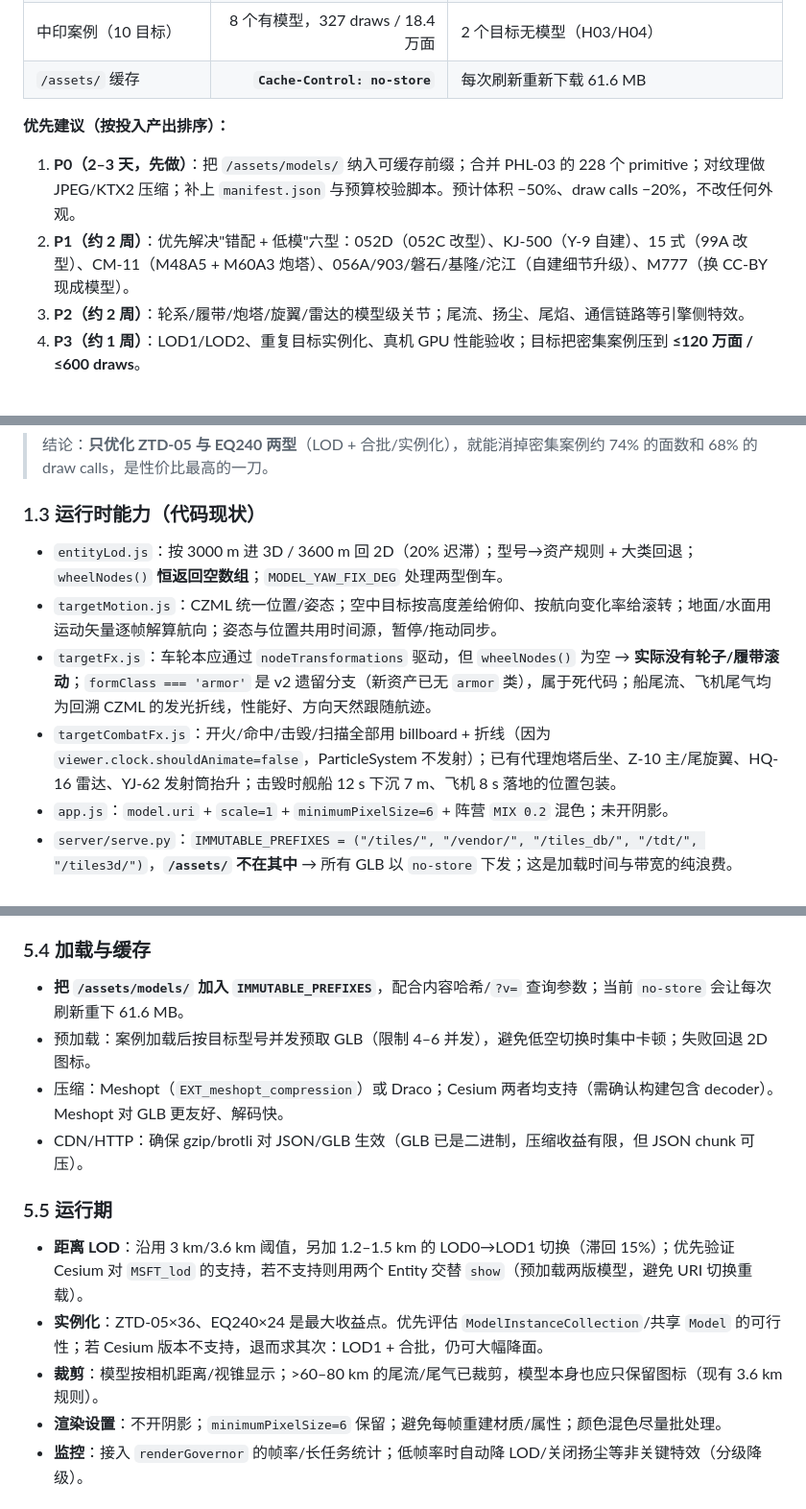
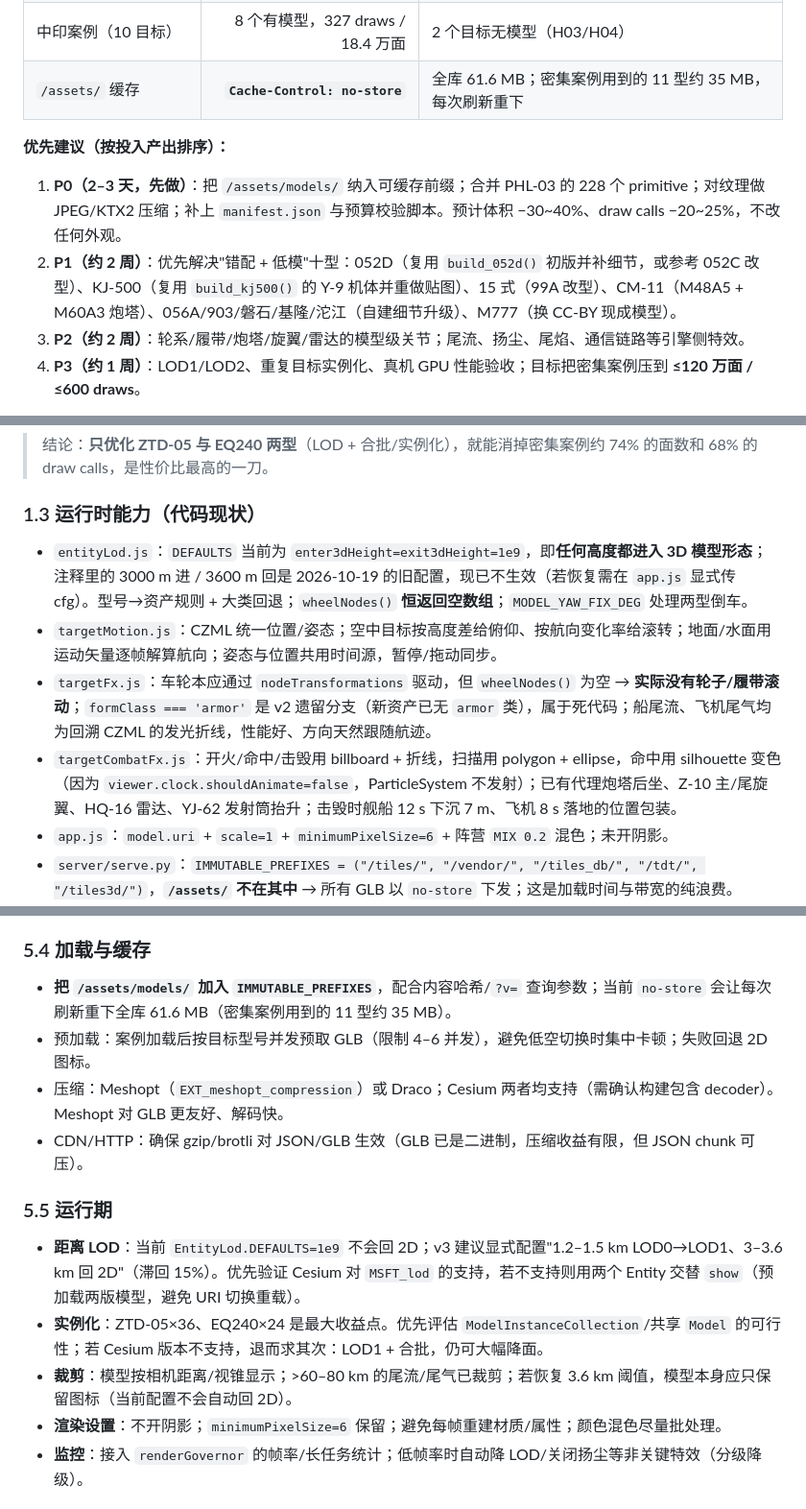
Before and after one commit to lizilong1993/shenji_agent, a Markdown page: situation3d/docs/target-models-v3.md, 3 parts joined by grey strips. Shown at 96% size. GitHub-like rendering.

```diff
--- a/situation3d/docs/target-models-v3.md
+++ b/situation3d/docs/target-models-v3.md
@@ -24,12 +24,12 @@
 | 模型自带动画 | **0** | 30 型 GLB 全部无 animation；Z-10 旋翼靠节点驱动 |
 | 台海密集案例（80 目标） | **≈300 万面 / 1,582 draw calls** | ZTD-05×36 + EQ240×24 占 74% 面数、68% 批次 |
 | 中印案例（10 目标） | 8 个有模型，327 draws / 18.4 万面 | 2 个目标无模型（H03/H04） |
-| `/assets/` 缓存 | **`Cache-Control: no-store`** | 每次刷新重新下载 61.6 MB |
+| `/assets/` 缓存 | **`Cache-Control: no-store`** | 全库 61.6 MB；密集案例用到的 11 型约 35 MB，每次刷新重下 |
 
 **优先建议（按投入产出排序）：**
 
-1. **P0（2–3 天，先做）**：把 `/assets/models/` 纳入可缓存前缀；合并 PHL-03 的 228 个 primitive；对纹理做 JPEG/KTX2 压缩；补上 `manifest.json` 与预算校验脚本。预计体积 −50%、draw calls −20%，不改任何外观。
-2. **P1（约 2 周）**：优先解决"错配 + 低模"六型：052D（052C 改型）、KJ-500（Y-9 自建）、15 式（99A 改型）、CM-11（M48A5 + M60A3 炮塔）、056A/903/磐石/基隆/沱江（自建细节升级）、M777（换 CC-BY 现成模型）。
+1. **P0（2–3 天，先做）**：把 `/assets/models/` 纳入可缓存前缀；合并 PHL-03 的 228 个 primitive；对纹理做 JPEG/KTX2 压缩；补上 `manifest.json` 与预算校验脚本。预计体积 −30~40%、draw calls −20~25%，不改任何外观。
+2. **P1（约 2 周）**：优先解决"错配 + 低模"十型：052D（复用 `build_052d()` 初版并补细节，或参考 052C 改型）、KJ-500（复用 `build_kj500()` 的 Y-9 机体并重做贴图）、15 式（99A 改型）、CM-11（M48A5 + M60A3 炮塔）、056A/903/磐石/基隆/沱江（自建细节升级）、M777（换 CC-BY 现成模型）。
 3. **P2（约 2 周）**：轮系/履带/炮塔/旋翼/雷达的模型级关节；尾流、扬尘、尾焰、通信链路等引擎侧特效。
 4. **P3（约 1 周）**：LOD1/LOD2、重复目标实例化、真机 GPU 性能验收；目标把密集案例压到 **≤120 万面 / ≤600 draws**。
 
@@ -77,10 +77,10 @@
 
 ### 1.3 运行时能力（代码现状）
 
-- `entityLod.js`：按 3000 m 进 3D / 3600 m 回 2D（20% 迟滞）；型号→资产规则 + 大类回退；`wheelNodes()` **恒返回空数组**；`MODEL_YAW_FIX_DEG` 处理两型倒车。
+- `entityLod.js`：`DEFAULTS` 当前为 `enter3dHeight=exit3dHeight=1e9`，即**任何高度都进入 3D 模型形态**；注释里的 3000 m 进 / 3600 m 回是 2026-10-19 的旧配置，现已不生效（若恢复需在 `app.js` 显式传 cfg）。型号→资产规则 + 大类回退；`wheelNodes()` **恒返回空数组**；`MODEL_YAW_FIX_DEG` 处理两型倒车。
 - `targetMotion.js`：CZML 统一位置/姿态；空中目标按高度差给俯仰、按航向变化率给滚转；地面/水面用运动矢量逐帧解算航向；姿态与位置共用时间源，暂停/拖动同步。
 - `targetFx.js`：车轮本应通过 `nodeTransformations` 驱动，但 `wheelNodes()` 为空 → **实际没有轮子/履带滚动**；`formClass === 'armor'` 是 v2 遗留分支（新资产已无 `armor` 类），属于死代码；船尾流、飞机尾气均为回溯 CZML 的发光折线，性能好、方向天然跟随航迹。
-- `targetCombatFx.js`：开火/命中/击毁/扫描全部用 billboard + 折线（因为 `viewer.clock.shouldAnimate=false`，ParticleSystem 不发射）；已有代理炮塔后坐、Z-10 主/尾旋翼、HQ-16 雷达、YJ-62 发射筒抬升；击毁时舰船 12 s 下沉 7 m、飞机 8 s 落地的位置包装。
+- `targetCombatFx.js`：开火/命中/击毁用 billboard + 折线，扫描用 polygon + ellipse，命中用 silhouette 变色（因为 `viewer.clock.shouldAnimate=false`，ParticleSystem 不发射）；已有代理炮塔后坐、Z-10 主/尾旋翼、HQ-16 雷达、YJ-62 发射筒抬升；击毁时舰船 12 s 下沉 7 m、飞机 8 s 落地的位置包装。
 - `app.js`：`model.uri` + `scale=1` + `minimumPixelSize=6` + 阵营 `MIX 0.2` 混色；未开阴影。
 - `server/serve.py`：`IMMUTABLE_PREFIXES = ("/tiles/", "/vendor/", "/tiles_db/", "/tdt/", "/tiles3d/")`，**`/assets/` 不在其中** → 所有 GLB 以 `no-store` 下发；这是加载时间与带宽的纯浪费。
 - 资源加载：Cesium 按 Entity 各建 Model，无跨实体实例化；同型 36 个 ZTD-05 就是 36 份独立 draw calls。
@@ -334,16 +334,16 @@
 
 ### 5.4 加载与缓存
 
-- **把 `/assets/models/` 加入 `IMMUTABLE_PREFIXES`**，配合内容哈希/`?v=` 查询参数；当前 `no-store` 会让每次刷新重下 61.6 MB。
+- **把 `/assets/models/` 加入 `IMMUTABLE_PREFIXES`**，配合内容哈希/`?v=` 查询参数；当前 `no-store` 会让每次刷新重下全库 61.6 MB（密集案例用到的 11 型约 35 MB）。
 - 预加载：案例加载后按目标型号并发预取 GLB（限制 4–6 并发），避免低空切换时集中卡顿；失败回退 2D 图标。
 - 压缩：Meshopt（`EXT_meshopt_compression`）或 Draco；Cesium 两者均支持（需确认构建包含 decoder）。Meshopt 对 GLB 更友好、解码快。
 - CDN/HTTP：确保 gzip/brotli 对 JSON/GLB 生效（GLB 已是二进制，压缩收益有限，但 JSON chunk 可压）。
 
 ### 5.5 运行期
 
-- **距离 LOD**：沿用 3 km/3.6 km 阈值，另加 1.2–1.5 km 的 LOD0→LOD1 切换（滞回 15%）；优先验证 Cesium 对 `MSFT_lod` 的支持，若不支持则用两个 Entity 交替 `show`（预加载两版模型，避免 URI 切换重载）。
+- **距离 LOD**：当前 `EntityLod.DEFAULTS=1e9` 不会回 2D；v3 建议显式配置"1.2–1.5 km LOD0→LOD1、3–3.6 km 回 2D"（滞回 15%）。优先验证 Cesium 对 `MSFT_lod` 的支持，若不支持则用两个 Entity 交替 `show`（预加载两版模型，避免 URI 切换重载）。
 - **实例化**：ZTD-05×36、EQ240×24 是最大收益点。优先评估 `ModelInstanceCollection`/共享 `Model` 的可行性；若 Cesium 版本不支持，退而求其次：LOD1 + 合批，仍可大幅降面。
-- **裁剪**：模型按相机距离/视锥显示；>60–80 km 的尾流/尾气已裁剪，模型本身也应只保留图标（现有 3.6 km 规则）。
+- **裁剪**：模型按相机距离/视锥显示；>60–80 km 的尾流/尾气已裁剪；若恢复 3.6 km 阈值，模型本身应只保留图标（当前配置不会自动回 2D）。
 - **渲染设置**：不开阴影；`minimumPixelSize=6` 保留；避免每帧重建材质/属性；颜色混色尽量批处理。
 - **监控**：接入 `renderGovernor` 的帧率/长任务统计；低帧率时自动降 LOD/关闭扬尘等非关键特效（分级降级）。
 
```
Also changed, not shown: other parts of situation3d/docs/target-models-v3.md (+37 -37 lines).
